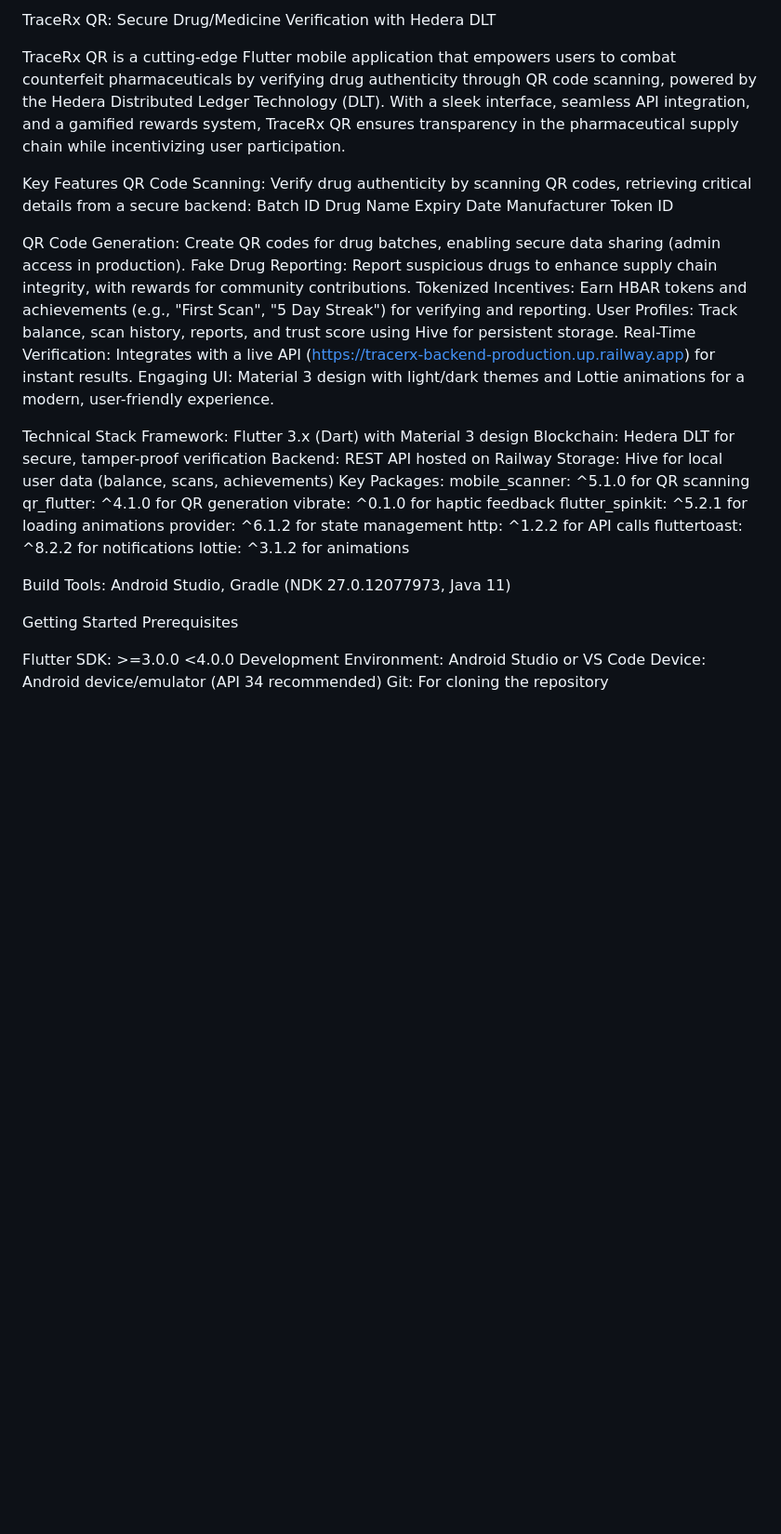
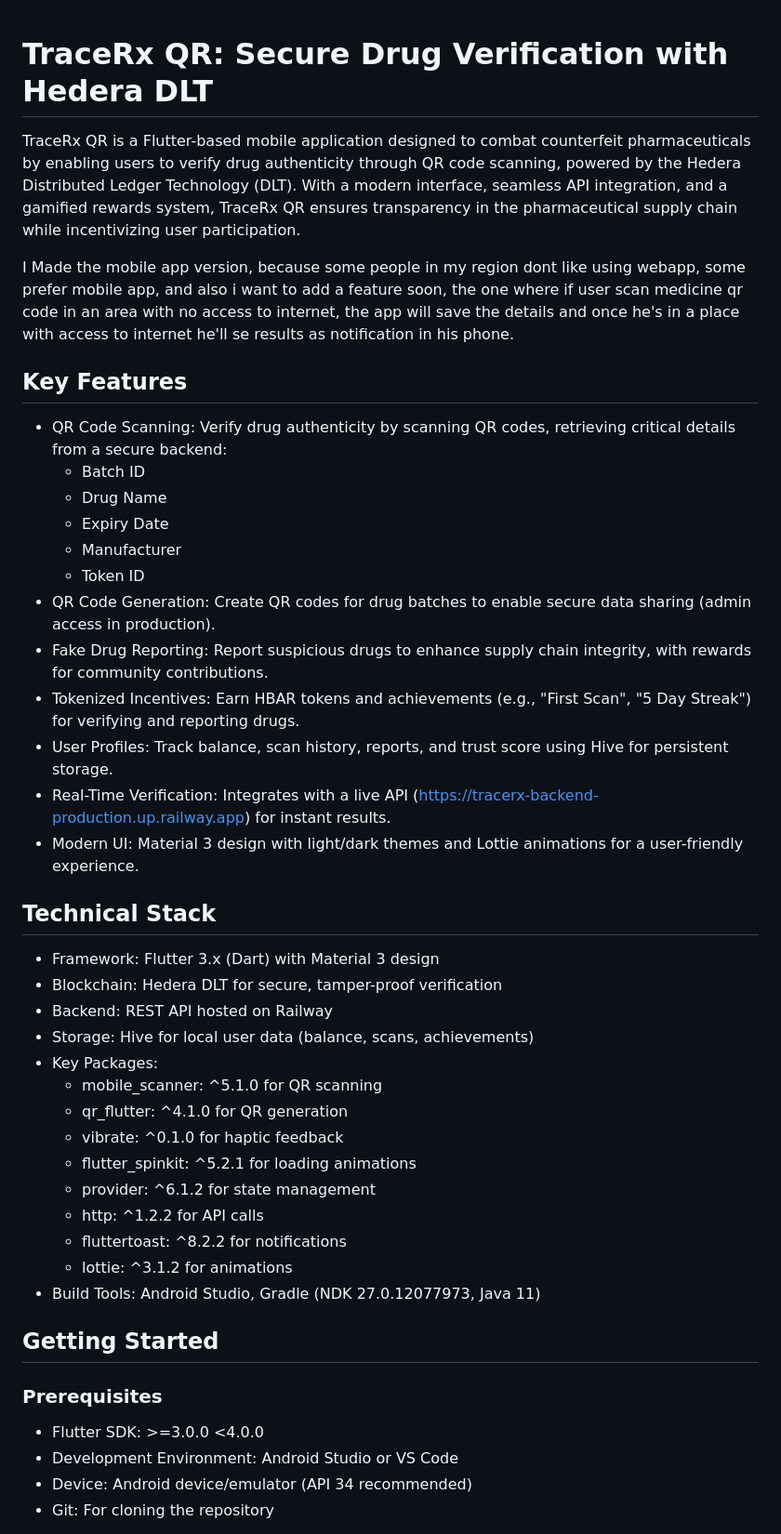
Before and after one commit to shuaibidshuaib/TraceRx, a Markdown page: frontend/tracerx_qr_flutter/README.md, the part around one of its changes. Shown at 93% size. GitHub-like rendering; blank space fills up the shorter version.

```diff
--- a/frontend/tracerx_qr_flutter/README.md
+++ b/frontend/tracerx_qr_flutter/README.md
@@ -1,46 +1,49 @@
-TraceRx QR: Secure Drug/Medicine Verification with Hedera DLT
 
-TraceRx QR is a cutting-edge Flutter mobile application that empowers users to combat counterfeit pharmaceuticals by verifying drug authenticity through QR code scanning, powered by the Hedera Distributed Ledger Technology (DLT). With a sleek interface, seamless API integration, and a gamified rewards system, TraceRx QR ensures transparency in the pharmaceutical supply chain while incentivizing user participation.
+# TraceRx QR: Secure Drug Verification with Hedera DLT
 
- Key Features
-QR Code Scanning: Verify drug authenticity by scanning QR codes, retrieving critical details from a secure backend:
-Batch ID
-Drug Name
-Expiry Date
-Manufacturer
-Token ID
+TraceRx QR is a Flutter-based mobile application designed to combat counterfeit pharmaceuticals by enabling users to verify drug authenticity through QR code scanning, powered by the Hedera Distributed Ledger Technology (DLT). With a modern interface, seamless API integration, and a gamified rewards system, TraceRx QR ensures transparency in the pharmaceutical supply chain while incentivizing user participation.
 
+I Made the mobile app version, because some people in my region dont like using webapp, some prefer mobile app, and also i want to add a feature soon, the one
+where if user scan medicine qr code in an area with no access to internet, the app will save the details and once he's in a place with access to internet he'll se
+results as notification in his phone.
 
-QR Code Generation: Create QR codes for drug batches, enabling secure data sharing (admin access in production).
-Fake Drug Reporting: Report suspicious drugs to enhance supply chain integrity, with rewards for community contributions.
-Tokenized Incentives: Earn HBAR tokens and achievements (e.g., "First Scan", "5 Day Streak") for verifying and reporting.
-User Profiles: Track balance, scan history, reports, and trust score using Hive for persistent storage.
-Real-Time Verification: Integrates with a live API (https://tracerx-backend-production.up.railway.app) for instant results.
-Engaging UI: Material 3 design with light/dark themes and Lottie animations for a modern, user-friendly experience.
+## Key Features
 
- Technical Stack
-Framework: Flutter 3.x (Dart) with Material 3 design
-Blockchain: Hedera DLT for secure, tamper-proof verification
-Backend: REST API hosted on Railway
-Storage: Hive for local user data (balance, scans, achievements)
-Key Packages:
-mobile_scanner: ^5.1.0 for QR scanning
-qr_flutter: ^4.1.0 for QR generation
-vibrate: ^0.1.0 for haptic feedback
-flutter_spinkit: ^5.2.1 for loading animations
-provider: ^6.1.2 for state management
-http: ^1.2.2 for API calls
-fluttertoast: ^8.2.2 for notifications
-lottie: ^3.1.2 for animations
+- QR Code Scanning: Verify drug authenticity by scanning QR codes, retrieving critical details from a secure backend:
+  - Batch ID
+  - Drug Name
+  - Expiry Date
+  - Manufacturer
+  - Token ID
+- QR Code Generation: Create QR codes for drug batches to enable secure data sharing (admin access in production).
+- Fake Drug Reporting: Report suspicious drugs to enhance supply chain integrity, with rewards for community contributions.
+- Tokenized Incentives: Earn HBAR tokens and achievements (e.g., "First Scan", "5 Day Streak") for verifying and reporting drugs.
+- User Profiles: Track balance, scan history, reports, and trust score using Hive for persistent storage.
+- Real-Time Verification: Integrates with a live API (https://tracerx-backend-production.up.railway.app) for instant results.
+- Modern UI: Material 3 design with light/dark themes and Lottie animations for a user-friendly experience.
 
+## Technical Stack
 
-Build Tools: Android Studio, Gradle (NDK 27.0.12077973, Java 11)
+- Framework: Flutter 3.x (Dart) with Material 3 design
+- Blockchain: Hedera DLT for secure, tamper-proof verification
+- Backend: REST API hosted on Railway
+- Storage: Hive for local user data (balance, scans, achievements)
+- Key Packages:
+  - mobile_scanner: ^5.1.0 for QR scanning
+  - qr_flutter: ^4.1.0 for QR generation
+  - vibrate: ^0.1.0 for haptic feedback
+  - flutter_spinkit: ^5.2.1 for loading animations
+  - provider: ^6.1.2 for state management
+  - http: ^1.2.2 for API calls
+  - fluttertoast: ^8.2.2 for notifications
+  - lottie: ^3.1.2 for animations
+- Build Tools: Android Studio, Gradle (NDK 27.0.12077973, Java 11)
 
- Getting Started
-Prerequisites
+## Getting Started
 
-Flutter SDK: >=3.0.0 <4.0.0
-Development Environment: Android Studio or VS Code
-Device: Android device/emulator (API 34 recommended)
-Git: For cloning the repository
+### Prerequisites
+- Flutter SDK: >=3.0.0 <4.0.0
+- Development Environment: Android Studio or VS Code
+- Device: Android device/emulator (API 34 recommended)
+- Git: For cloning the repository
 
```
Also changed, not shown: other parts of frontend/tracerx_qr_flutter/README.md (+75 -69 lines).
